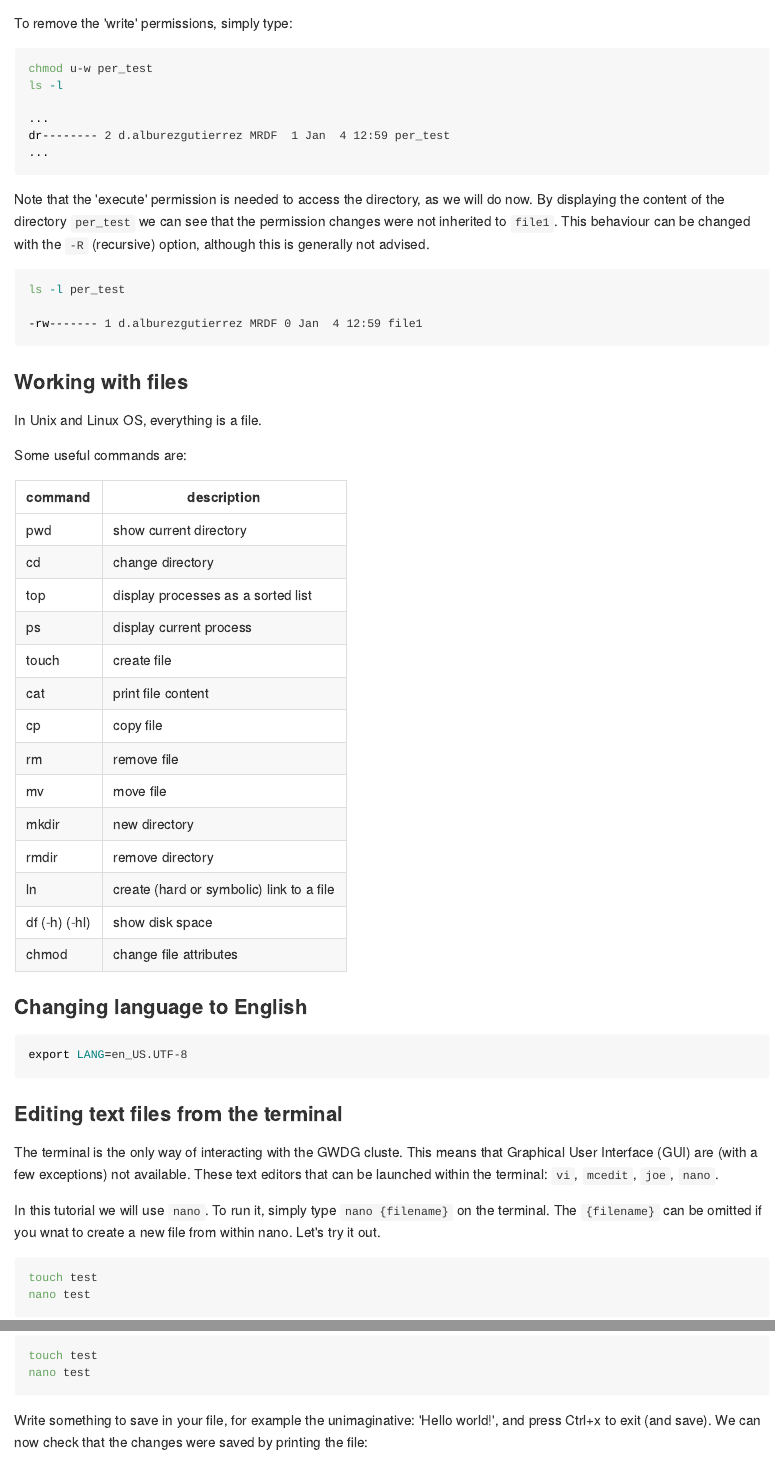
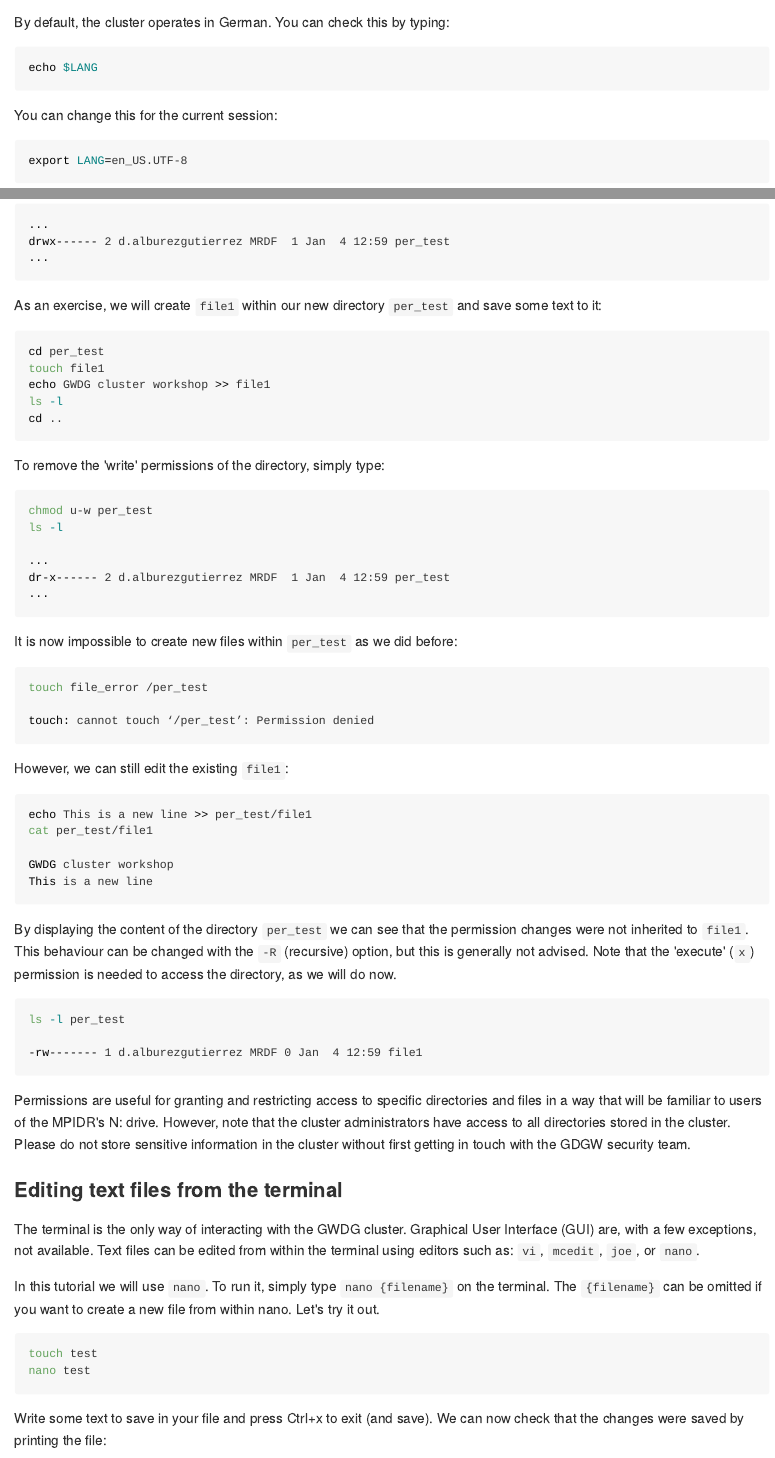
Before and after one commit to MPIDR/GWDG-HPC, an R Markdown document (1_hands_on_lab_connecting.Rmd): the page in a window 1100 px wide, from 3510 px down before the commit and from 2310 px down after it, and a second part further down, joined at a grey line. The pictures show the output file 1_hands_on_lab_connecting.md that the author committed with the source, drawn offline in the style of GitHub.

Commit message:
first_part

````diff
--- a/1_hands_on_lab_connecting.Rmd
+++ b/1_hands_on_lab_connecting.Rmd
@@ -47,0 +72,9 @@ gwdu102:5 10:37:08 ~ >
+By default, the cluster operates in German. You can check this by typing:
+
+```{bash, eval = F}
+echo $LANG
+```
+You can change this for the current session:
+
+```{bash, eval = F}
+export LANG=en_US.UTF-8
@@ -124,19 +161,46 @@ drwx------ 2 d.alburezgutierrez MRDF  1 Jan  4 12:59 per_test
 ...
 ```
 
-To remove the 'write' permissions, simply type:
+As an exercise, we will create `file1` within our new directory `per_test` and save some text to it:
+
+```{bash, eval = F}
+cd per_test
+touch file1
+echo GWDG cluster workshop >> file1
+ls -l
+cd ..
+```
+
+To remove the 'write' permissions of the directory, simply type:
 
 ```{bash, eval = F}
 chmod u-w per_test
 ls -l
 
 ...
-dr-------- 2 d.alburezgutierrez MRDF  1 Jan  4 12:59 per_test
+dr-x------ 2 d.alburezgutierrez MRDF  1 Jan  4 12:59 per_test
 ...
 ```
 
-Note that the 'execute' permission is needed to access the directory, as we will do now. By displaying the content of the directory `per_test` we can see that the permission changes were not inherited to `file1`. This behaviour can be changed with the `-R` (recursive) option, although this is generally not advised.
+It is now impossible to create new files within `per_test` as we did before:
 
+```{bash, eval = F}
+touch file_error /per_test
+
+touch: cannot touch ‘/per_test’: Permission denied
+```
+
+However, we can still edit the existing `file1`:
+
+```{bash, eval = F}
+echo This is a new line >> per_test/file1
+cat per_test/file1
+
+GWDG cluster workshop
+This is a new line
+```
+
+By displaying the content of the directory `per_test` we can see that the permission changes were not inherited to `file1`. This behaviour can be changed with the `-R` (recursive) option, but this is generally not advised. Note that the 'execute' (`x`) permission is needed to access the directory, as we will do now.
 
 ```{bash, eval = F}
 ls -l per_test
@@ -144,47 +208,19 @@ ls -l per_test
 -rw------- 1 d.alburezgutierrez MRDF 0 Jan  4 12:59 file1
 ```
 
-### Working with files
-
-In Unix and Linux OS, everything is a file.
-
-Some useful commands are:
-
-| command       | description                              |
-|---------------|------------------------------------------|
-| pwd           | show current directory                   |
-| cd            | change directory                         |
-| top           | display processes as a sorted list       |
-| ps            | display current process                  |
-| touch         | create file                              |
-| cat           | print file content                       |
-| cp            | copy file                                |
-| rm            | remove file                              |
-| mv            | move file                                |
-| mkdir         | new directory                            |
-| rmdir         | remove directory                         |
-| ln            | create (hard or symbolic) link to a file |
-| df (-h) (-hl) | show disk space                          |
-| chmod         | change file attributes                   |
-
-
-### Changing language to English
-
-```{bash, eval = F}
-export LANG=en_US.UTF-8
-```
+Permissions are useful for granting and restricting access to specific directories and files in a way that will be familiar to users of the MPIDR's N: drive. However, note that the cluster administrators have access to all directories stored in the cluster. Please do not store sensitive information in the cluster without first getting in touch with the GDGW security team.
 
 ### Editing text files from the terminal
 
-The terminal is the only way of interacting with the GWDG cluste. This means that Graphical User Interface (GUI) are (with a few exceptions) not available. These text editors that can be launched within the terminal: `vi`, `mcedit`, `joe`, `nano`.
+The terminal is the only way of interacting with the GWDG cluster. Graphical User Interface (GUI) are, with a few exceptions, not available. Text files can be edited from within the terminal using editors such as: `vi`, `mcedit`, `joe`, or `nano`.
 
-In this tutorial we will use `nano`. To run it, simply type `nano {filename}` on the terminal. The `{filename}` can be omitted if you wnat to create a new file from within nano. Let's try it out.
+In this tutorial we will use `nano`. To run it, simply type `nano {filename}` on the terminal. The `{filename}` can be omitted if you want to create a new file from within nano. Let's try it out.
 
 ```{bash, eval = F}
 touch test
 nano test
 ```
-Write something to save in your file, for example the unimaginative: 'Hello world!', and press Ctrl+x to exit (and save). We can now check that the changes were saved by printing the file:
+Write some text to save in your file and press Ctrl+x to exit (and save). We can now check that the changes were saved by printing the file:
 
 ```{bash, eval = F}
 cat test
````
Also changed, not shown: 1_hands_on_lab_connecting.md, 1_hands_on_lab_connecting.Rmd (39 more changed lines).
